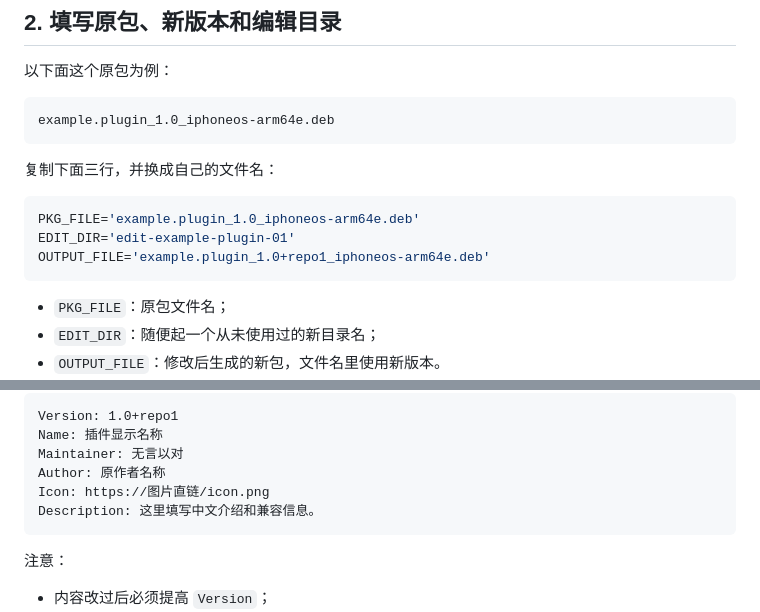
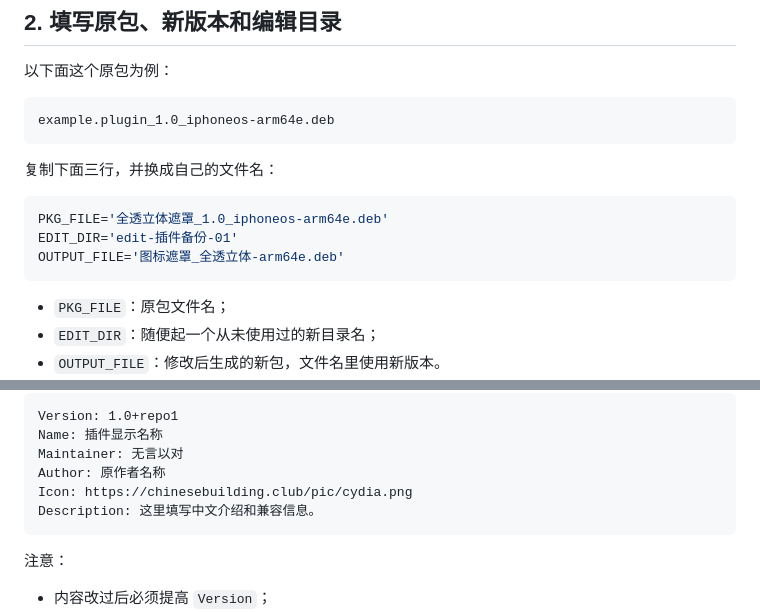
Before and after one commit to 154328106/repo, a Markdown page: debs/02-修改DEB普通信息教程.md, 2 parts joined by grey strips. GitHub-like rendering.

Commit message:
Use real example values in the DEB info tutorial
Replace the placeholder package/edit-dir/output names with the ones from an
actual repack, and point the Icon example at the icon URL this repo uses.

Co-Authored-By: Claude Opus 5 <noreply@anthropic.com>

````diff
--- a/debs/02-修改DEB普通信息教程.md
+++ b/debs/02-修改DEB普通信息教程.md
@@ -28,9 +28,9 @@ example.plugin_1.0_iphoneos-arm64e.deb
 复制下面三行，并换成自己的文件名：
 
 ```bash
-PKG_FILE='example.plugin_1.0_iphoneos-arm64e.deb'
-EDIT_DIR='edit-example-plugin-01'
-OUTPUT_FILE='example.plugin_1.0+repo1_iphoneos-arm64e.deb'
+PKG_FILE='全透立体遮罩_1.0_iphoneos-arm64e.deb'
+EDIT_DIR='edit-插件备份-01'
+OUTPUT_FILE='图标遮罩_全透立体-arm64e.deb'
 ```
 
 - `PKG_FILE`：原包文件名；
@@ -78,7 +78,7 @@ Version: 1.0+repo1
 Name: 插件显示名称
 Maintainer: 无言以对
 Author: 原作者名称
-Icon: https://图片直链/icon.png
+Icon: https://chinesebuilding.club/pic/cydia.png
 Description: 这里填写中文介绍和兼容信息。
 ```
 
````
